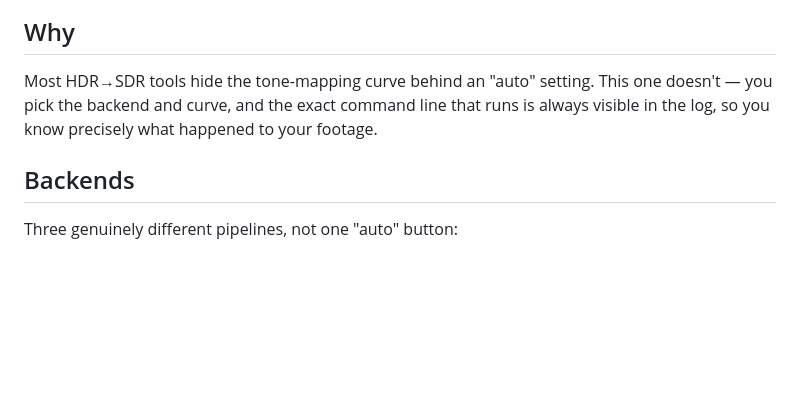
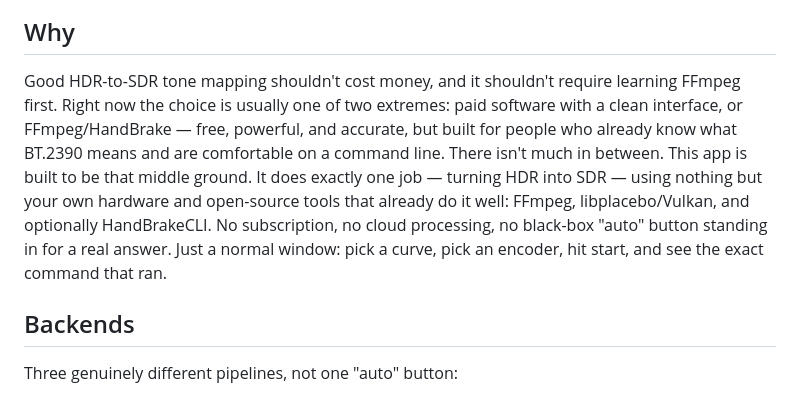
Before and after one commit to devgodys/HDR-to-SDR-Video-Converter, a Markdown page: README.md, the part around the change. Rendered like a GitHub page; blank space fills up the shorter version.

```diff
--- a/README.md
+++ b/README.md
@@ -12,7 +12,9 @@ A desktop tone-mapping tool for people who care which curve they're using. Stand
 
 ## Why
 
-Most HDR→SDR tools hide the tone-mapping curve behind an "auto" setting. This one doesn't — you pick the backend and curve, and the exact command line that runs is always visible in the log, so you know precisely what happened to your footage.
+Good HDR-to-SDR tone mapping shouldn't cost money, and it shouldn't require learning FFmpeg first.
+Right now the choice is usually one of two extremes: paid software with a clean interface, or FFmpeg/HandBrake — free, powerful, and accurate, but built for people who already know what BT.2390 means and are comfortable on a command line. There isn't much in between.
+This app is built to be that middle ground. It does exactly one job — turning HDR into SDR — using nothing but your own hardware and open-source tools that already do it well: FFmpeg, libplacebo/Vulkan, and optionally HandBrakeCLI. No subscription, no cloud processing, no black-box "auto" button standing in for a real answer. Just a normal window: pick a curve, pick an encoder, hit start, and see the exact command that ran.
 
 ## Backends
 
```
